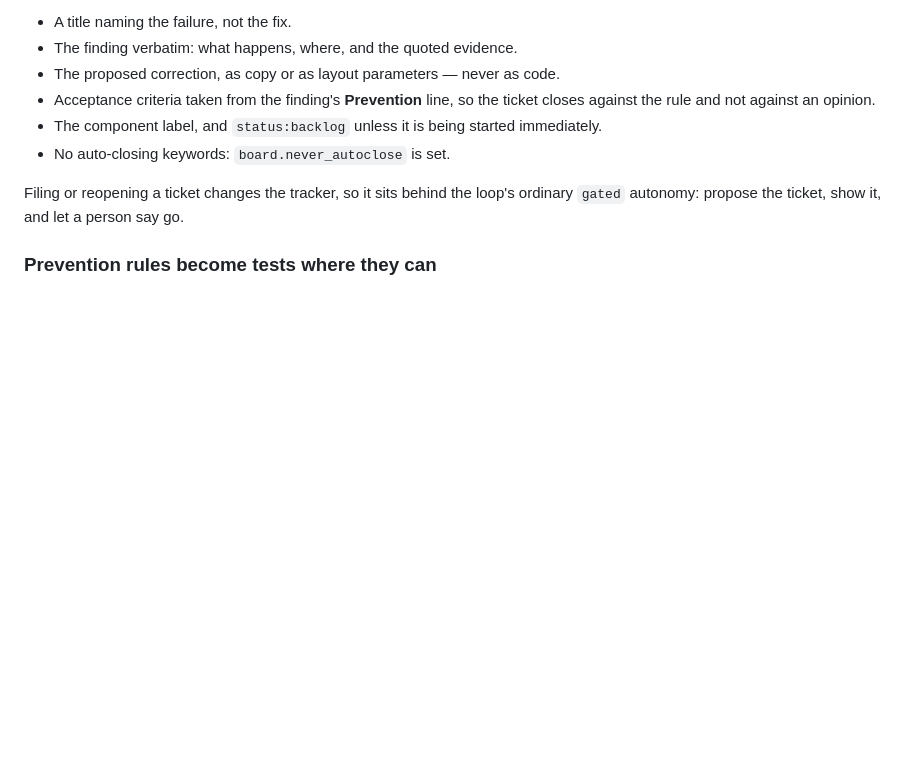
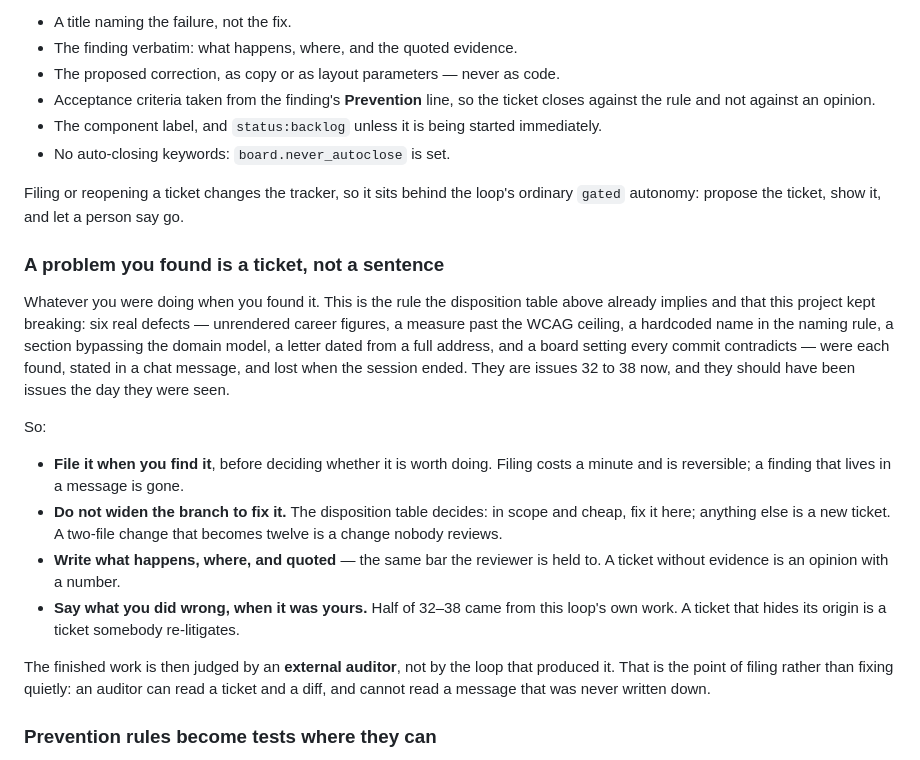
Before and after one commit to PigLardLord/cv-giovanni, a Markdown page: AGENTS.md, the part around the change. GitHub-like rendering; blank space fills up the shorter version.

Commit message:
docs: a problem you found is a ticket, not a sentence
Six real defects were found while building something else, stated in a chat
message, and lost. They are issues 32 to 38 now — unrendered career figures, a
printed measure past the WCAG ceiling, a hardcoded name in the naming rule, a
section bypassing the domain model, a letter dated from a full address, a board
setting that every commit in this project contradicts, and an adversarial review
phase that has never once run.

The disposition table already implied this rule. It needed saying plainly,
because implying it did not work: file it when you find it, before deciding
whether it is worth doing; do not widen the branch to fix it; quote the
evidence; and say when the defect was your own, because half of these were.

The finished work is judged by an external auditor rather than by the loop that
produced it, which is the reason filing beats fixing quietly: an auditor can
read a ticket and a diff, and cannot read a message nobody wrote down.

```diff
--- a/AGENTS.md
+++ b/AGENTS.md
@@ -141,6 +141,31 @@ A drafted ticket carries:
 Filing or reopening a ticket changes the tracker, so it sits behind the loop's ordinary
 `gated` autonomy: propose the ticket, show it, and let a person say go.
 
+### A problem you found is a ticket, not a sentence
+
+Whatever you were doing when you found it. This is the rule the disposition table above already
+implies and that this project kept breaking: six real defects — unrendered career figures, a
+measure past the WCAG ceiling, a hardcoded name in the naming rule, a section bypassing the
+domain model, a letter dated from a full address, and a board setting every commit contradicts —
+were each found, stated in a chat message, and lost when the session ended. They are issues 32 to
+38 now, and they should have been issues the day they were seen.
+
+So:
+
+- **File it when you find it**, before deciding whether it is worth doing. Filing costs a minute
+  and is reversible; a finding that lives in a message is gone.
+- **Do not widen the branch to fix it.** The disposition table decides: in scope and cheap, fix it
+  here; anything else is a new ticket. A two-file change that becomes twelve is a change nobody
+  reviews.
+- **Write what happens, where, and quoted** — the same bar the reviewer is held to. A ticket
+  without evidence is an opinion with a number.
+- **Say what you did wrong, when it was yours.** Half of 32–38 came from this loop's own work.
+  A ticket that hides its origin is a ticket somebody re-litigates.
+
+The finished work is then judged by an **external auditor**, not by the loop that produced it.
+That is the point of filing rather than fixing quietly: an auditor can read a ticket and a diff,
+and cannot read a message that was never written down.
+
 ### Prevention rules become tests where they can
 
 When a finding's prevention rule is mechanically checkable, the follow-up ticket should add the
```
